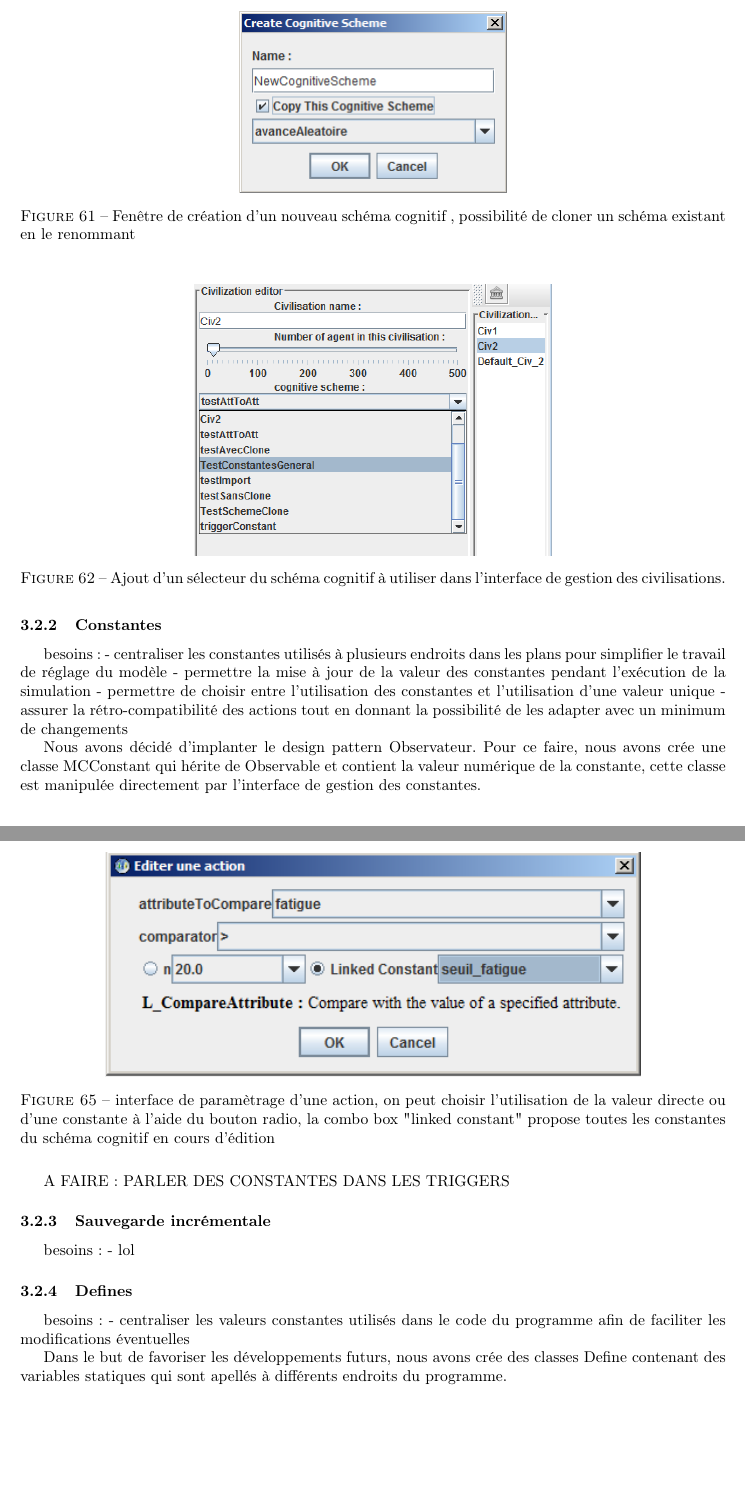
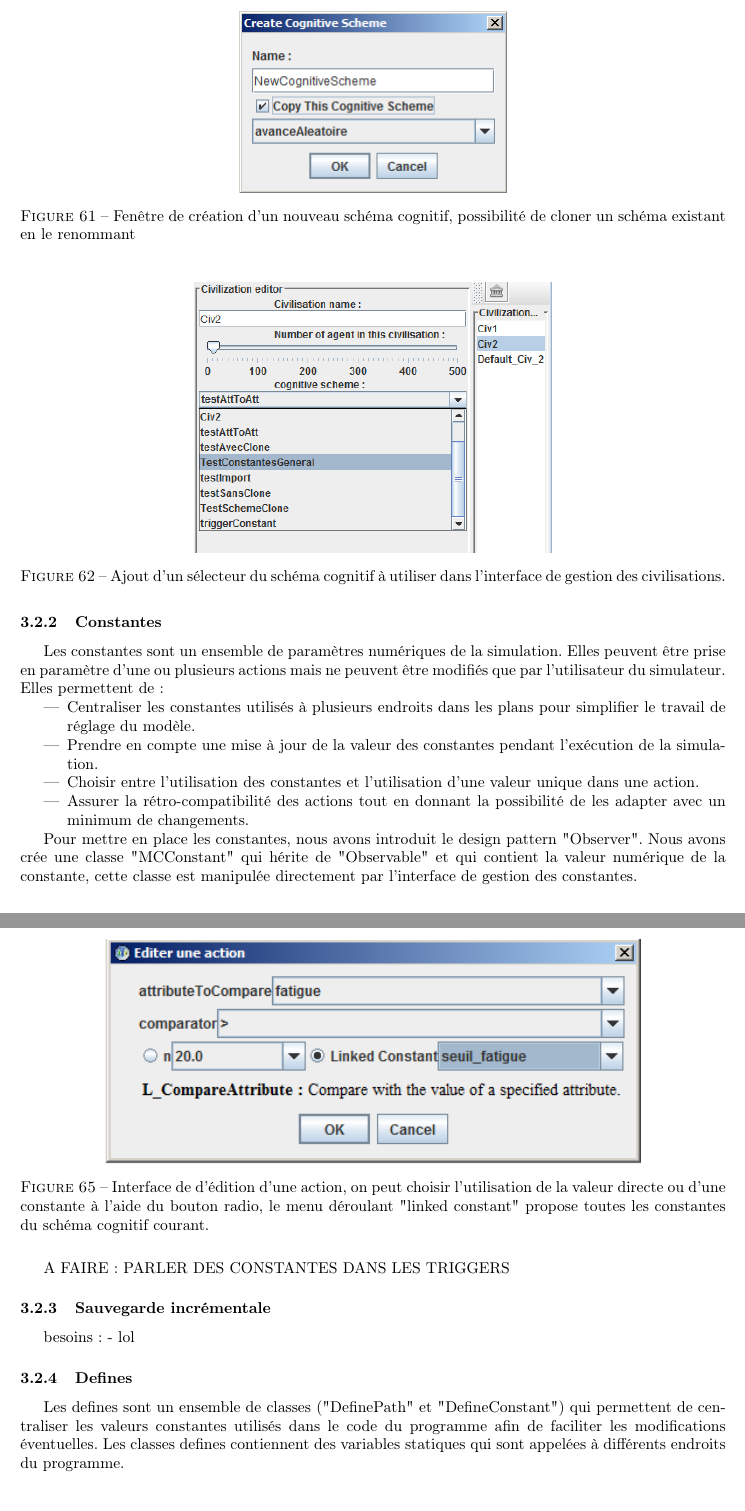
Before and after one commit to lferrand/RapportTerLatex, a LaTeX document (Rapport/TP3.0.tex): two parts of pages 44 and 46 of 50, joined at a grey line, cut so that both start at the same text. Compiled offline with pdfLaTeX; the source files are stored in an older character set and shown here as Unicode.

Commit message:
Verification partie dev jusqu'a defines

```diff
--- a/Rapport/TP3.0.tex
+++ b/Rapport/TP3.0.tex
@@ -1554,13 +1554,14 @@ Pour implémenter cette architecture de schéma cognitifs, nous avons procédés
 
 \subsubsection{Constantes}
 
-	besoins : - centraliser les constantes utilisés à plusieurs endroits dans les plans pour simplifier le travail de réglage du modèle
-	- permettre la mise à jour de la valeur des constantes pendant l'exécution de la simulation
-	- permettre de choisir entre l'utilisation des constantes et l'utilisation d'une valeur unique
-	- assurer la rétro-compatibilité des actions tout en donnant la possibilité de les adapter avec un minimum de changements
-
-	Nous avons décidé d'implanter le design pattern Observateur.
-	Pour ce faire, nous avons crée une classe MCConstant qui hérite de Observable et contient la valeur numérique de la constante, cette classe est manipulée directement par l'interface de gestion des constantes.
+Les constantes sont un ensemble de paramètres numériques de la simulation. Elles peuvent être prise en paramètre d'une ou plusieurs actions mais ne peuvent être modifiés que par l'utilisateur du simulateur. Elles permettent de:
+\begin{itemize}
+\item Centraliser les constantes utilisés à plusieurs endroits dans les plans pour simplifier le travail de réglage du modèle.
+\item Prendre en compte une mise à jour de la valeur des constantes pendant l'exécution de la simulation.
+\item Choisir entre l'utilisation des constantes et l'utilisation d'une valeur unique dans une action.
+\item Assurer la rétro-compatibilité des actions tout en donnant la possibilité de les adapter avec un minimum de changements.\end{itemize}
+
+Pour mettre en place les constantes, nous avons  introduit le design pattern "Observer". Nous avons crée une classe "MCConstant" qui hérite de "Observable" et qui contient la valeur numérique de la constante, cette classe est manipulée directement par l'interface de gestion des constantes.
 
 \begin{figure}[H]
 \center
@@ -1581,7 +1582,7 @@ Pour implémenter cette architecture de schéma cognitifs, nous avons procédés
 \begin{figure}[H]
 \center
 \includegraphics[width=12cm]{img/DEV-Const-InterfaceAction.png}
-\caption{interface de paramètrage d'une action, on peut choisir l'utilisation de la valeur directe ou d'une constante à l'aide du bouton radio, la combo box "linked constant" propose toutes les constantes du schéma cognitif en cours d'édition}
+\caption{Interface de d'édition d'une action, on peut choisir l'utilisation de la valeur directe ou d'une constante à l'aide du bouton radio, le menu déroulant "linked constant" propose toutes les constantes du schéma cognitif courant.}
 \end{figure}
 
 A FAIRE : PARLER DES CONSTANTES DANS LES TRIGGERS
@@ -1590,6 +1591,3 @@ A FAIRE : PARLER DES CONSTANTES DANS LES TRIGGERS
 	besoins : - lol
 
 \subsubsection{Defines}
-	besoins : - centraliser les valeurs constantes utilisés dans le code du programme afin de faciliter les modifications éventuelles
-
-	Dans le but de favoriser les développements futurs, nous avons crée des classes Define contenant des variables statiques qui sont apellés à différents endroits du programme.
@@ -1600,0 +1595,2 @@ A FAIRE : PARLER DES CONSTANTES DANS LES TRIGGERS
+Les defines sont un ensemble de classes ("DefinePath" et "DefineConstant") qui permettent de centraliser les valeurs constantes utilisés dans le code du programme afin de faciliter les modifications éventuelles.
+Les classes defines contiennent des variables statiques qui sont appelées à différents endroits du programme.
```
Also changed, not shown: Rapport/TP3.0.pdf, Rapport/TP3.0.tex (81 more changed lines), 4 other files.
